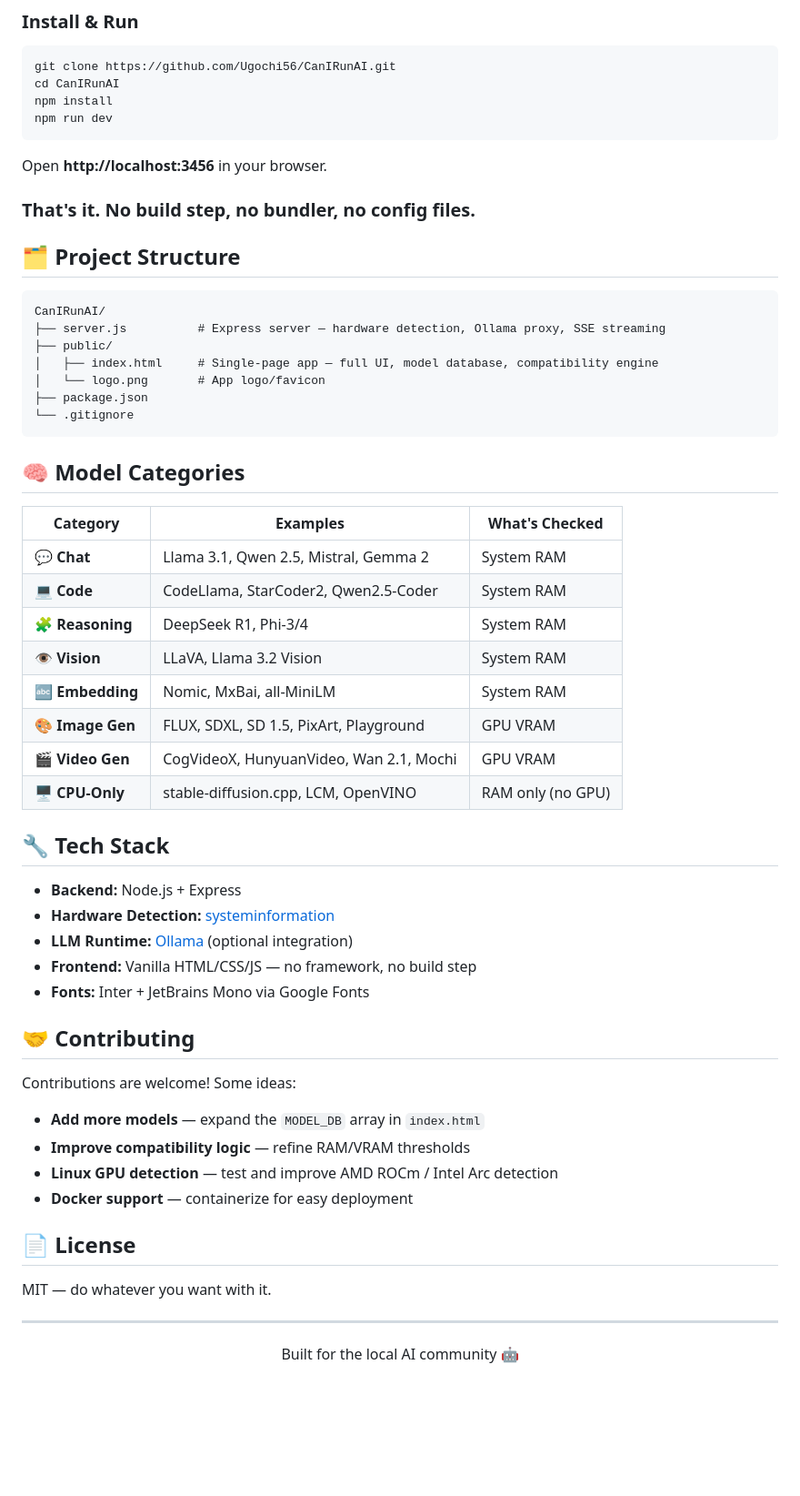
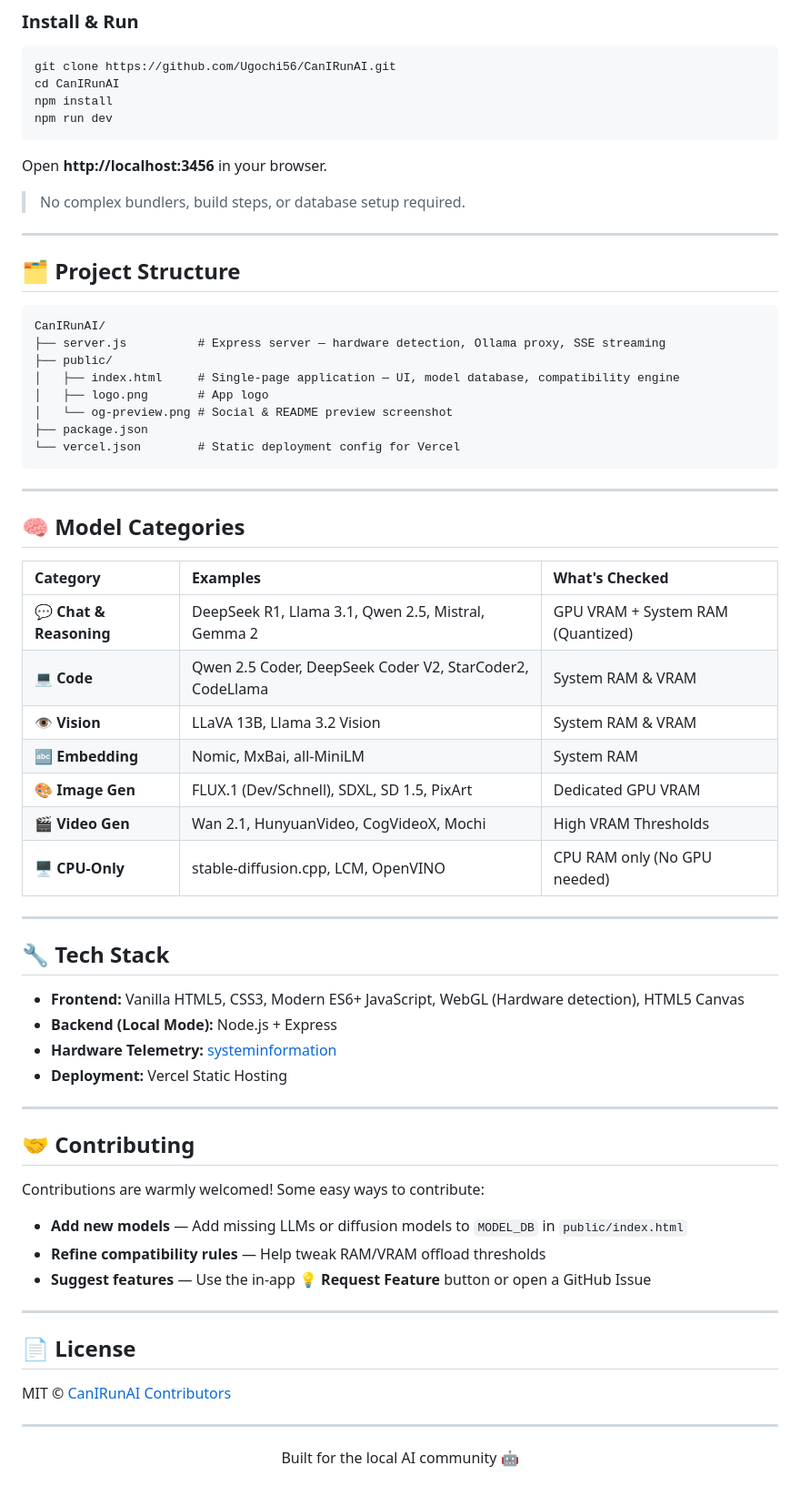
Before and after one commit to Ugochi56/CanIRunAI, a Markdown page: README.md, the part around one of its changes. Shown at 91% size. Rendered like a GitHub page; blank space fills up the shorter version.

````diff
--- a/README.md
+++ b/README.md
@@ -51,7 +73,9 @@ npm run dev
 
 Open **http://localhost:3456** in your browser.
 
-### That's it. No build step, no bundler, no config files.
+> No complex bundlers, build steps, or database setup required.
+
+---
 
 ## 🗂 Project Structure
 
@@ -59,45 +83,51 @@ Open **http://localhost:3456** in your browser.
 CanIRunAI/
 ├── server.js          # Express server — hardware detection, Ollama proxy, SSE streaming
 ├── public/
-│   ├── index.html     # Single-page app — full UI, model database, compatibility engine
-│   └── logo.png       # App logo/favicon
+│   ├── index.html     # Single-page application — UI, model database, compatibility engine
+│   ├── logo.png       # App logo
+│   └── og-preview.png # Social & README preview screenshot
 ├── package.json
-└── .gitignore
+└── vercel.json        # Static deployment config for Vercel
 ```
+
+---
 
 ## 🧠 Model Categories
 
 | Category | Examples | What's Checked |
-|----------|----------|----------------|
-| 💬 **Chat** | Llama 3.1, Qwen 2.5, Mistral, Gemma 2 | System RAM |
-| 💻 **Code** | CodeLlama, StarCoder2, Qwen2.5-Coder | System RAM |
-| 🧩 **Reasoning** | DeepSeek R1, Phi-3/4 | System RAM |
-| 👁 **Vision** | LLaVA, Llama 3.2 Vision | System RAM |
+|:---|:---|:---|
+| 💬 **Chat & Reasoning** | DeepSeek R1, Llama 3.1, Qwen 2.5, Mistral, Gemma 2 | GPU VRAM + System RAM (Quantized) |
+| 💻 **Code** | Qwen 2.5 Coder, DeepSeek Coder V2, StarCoder2, CodeLlama | System RAM & VRAM |
+| 👁 **Vision** | LLaVA 13B, Llama 3.2 Vision | System RAM & VRAM |
 | 🔤 **Embedding** | Nomic, MxBai, all-MiniLM | System RAM |
-| 🎨 **Image Gen** | FLUX, SDXL, SD 1.5, PixArt, Playground | GPU VRAM |
-| 🎬 **Video Gen** | CogVideoX, HunyuanVideo, Wan 2.1, Mochi | GPU VRAM |
-| 🖥 **CPU-Only** | stable-diffusion.cpp, LCM, OpenVINO | RAM only (no GPU) |
+| 🎨 **Image Gen** | FLUX.1 (Dev/Schnell), SDXL, SD 1.5, PixArt | Dedicated GPU VRAM |
+| 🎬 **Video Gen** | Wan 2.1, HunyuanVideo, CogVideoX, Mochi | High VRAM Thresholds |
+| 🖥 **CPU-Only** | stable-diffusion.cpp, LCM, OpenVINO | CPU RAM only (No GPU needed) |
+
+---
 
 ## 🔧 Tech Stack
 
-- **Backend:** Node.js + Express
-- **Hardware Detection:** [systeminformation](https://github.com/sebhildebrandt/systeminformation)
-- **LLM Runtime:** [Ollama](https://ollama.com/) (optional integration)
-- **Frontend:** Vanilla HTML/CSS/JS — no framework, no build step
-- **Fonts:** Inter + JetBrains Mono via Google Fonts
+- **Frontend:** Vanilla HTML5, CSS3, Modern ES6+ JavaScript, WebGL (Hardware detection), HTML5 Canvas
+- **Backend (Local Mode):** Node.js + Express
+- **Hardware Telemetry:** [systeminformation](https://github.com/sebhildebrandt/systeminformation)
+- **Deployment:** Vercel Static Hosting
+
+---
 
 ## 🤝 Contributing
 
-Contributions are welcome! Some ideas:
+Contributions are warmly welcomed! Some easy ways to contribute:
 
-- **Add more models** — expand the `MODEL_DB` array in `index.html`
-- **Improve compatibility logic** — refine RAM/VRAM thresholds
-- **Linux GPU detection** — test and improve AMD ROCm / Intel Arc detection
-- **Docker support** — containerize for easy deployment
+- **Add new models** — Add missing LLMs or diffusion models to `MODEL_DB` in `public/index.html`
+- **Refine compatibility rules** — Help tweak RAM/VRAM offload thresholds
+- **Suggest features** — Use the in-app **💡 Request Feature** button or open a GitHub Issue
+
+---
 
 ## 📄 License
 
-MIT — do whatever you want with it.
+MIT © [CanIRunAI Contributors](LICENSE)
 
 ---
 
````
Also changed, not shown: other parts of README.md (+39 -17 lines).
